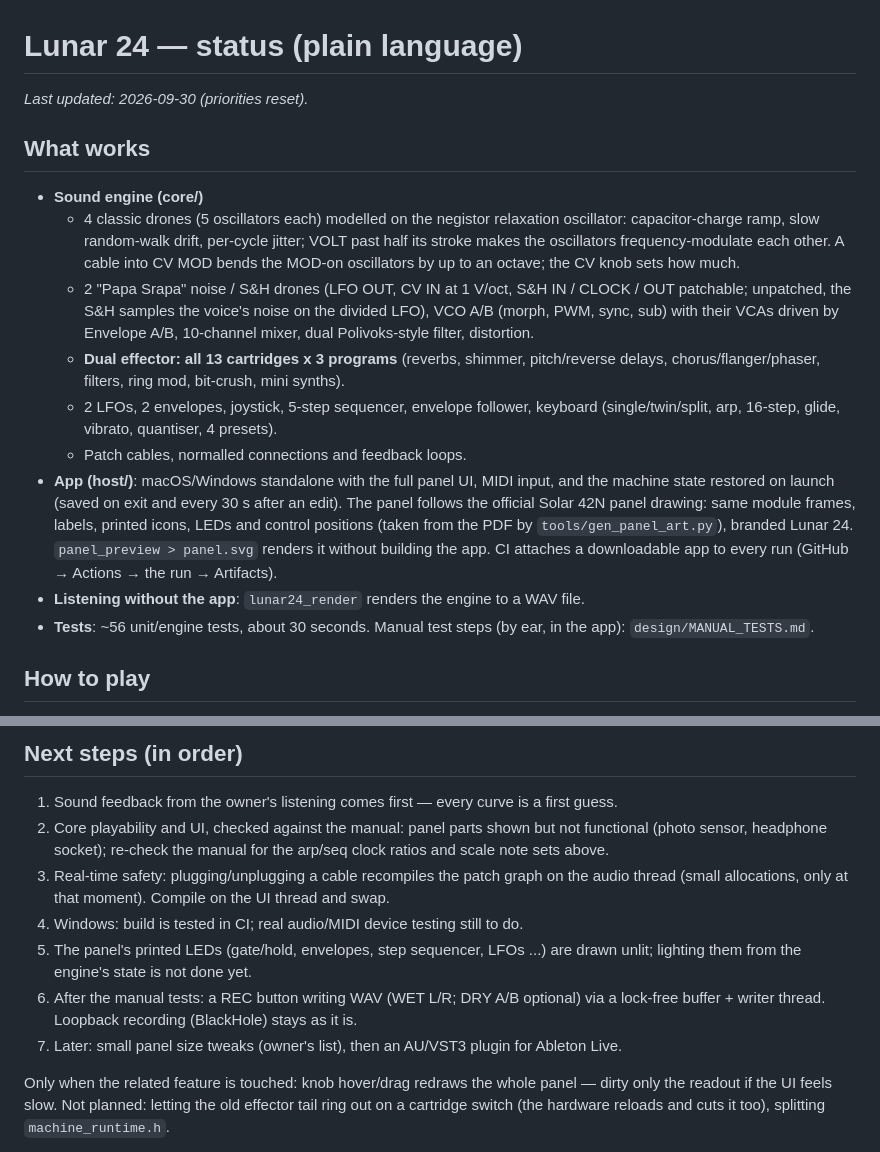
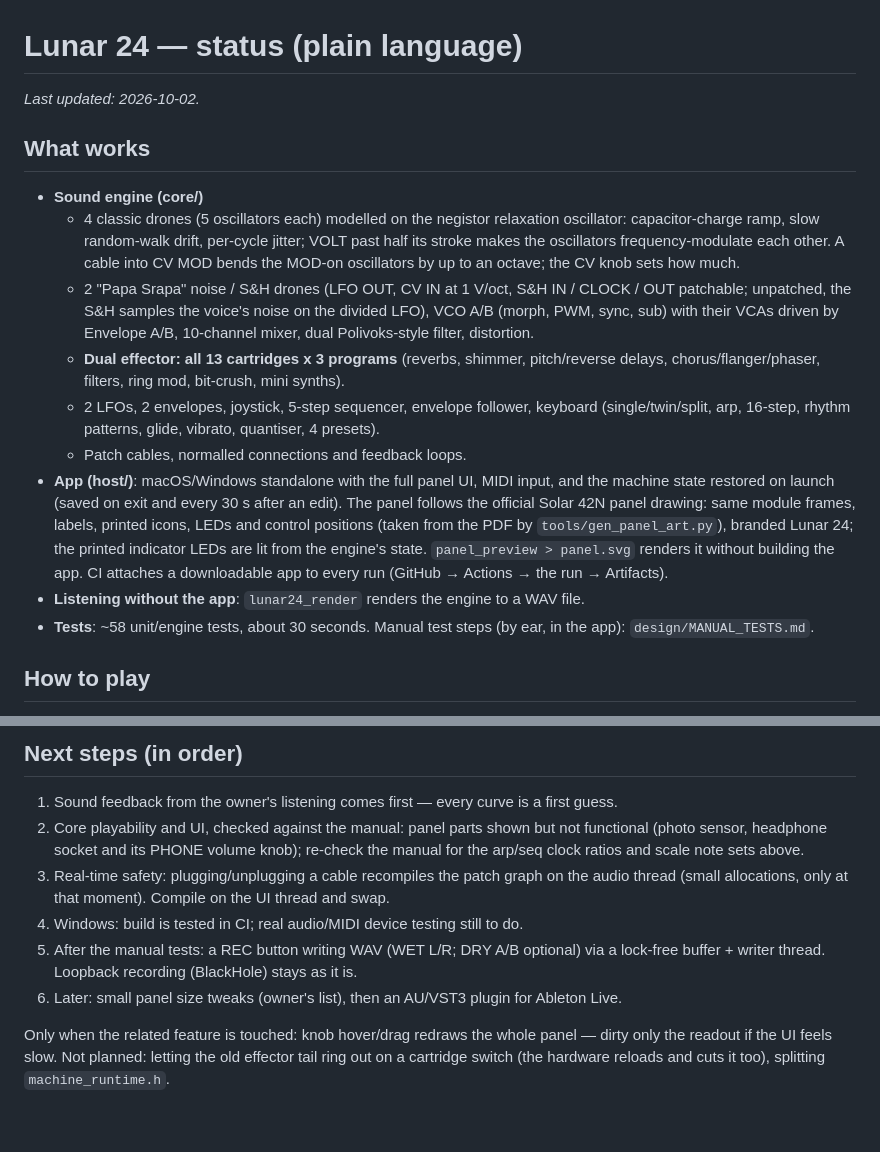
Before and after one commit to deadjoe/lunar24, a Markdown page: design/STATUS.md, 2 parts joined by grey strips. Rendered like a GitHub page; blank space fills up the shorter version.

```diff
--- a/design/STATUS.md
+++ b/design/STATUS.md
@@ -1,6 +1,6 @@
 # Lunar 24 — status (plain language)
 
-_Last updated: 2026-09-30 (priorities reset)._
+_Last updated: 2026-10-02._
 
 ## What works
 - **Sound engine (core/)**
@@ -15,16 +15,17 @@ _Last updated: 2026-09-30 (priorities reset)._
   - **Dual effector: all 13 cartridges x 3 programs** (reverbs, shimmer, pitch/reverse
     delays, chorus/flanger/phaser, filters, ring mod, bit-crush, mini synths).
   - 2 LFOs, 2 envelopes, joystick, 5-step sequencer, envelope follower, keyboard
-    (single/twin/split, arp, 16-step, glide, vibrato, quantiser, 4 presets).
+    (single/twin/split, arp, 16-step, rhythm patterns, glide, vibrato, quantiser, 4 presets).
   - Patch cables, normalled connections and feedback loops.
 - **App (host/)**: macOS/Windows standalone with the full panel UI, MIDI input, and the
   machine state restored on launch (saved on exit and every 30 s after an edit). The panel follows the official
   Solar 42N panel drawing: same module frames, labels, printed icons, LEDs and control
-  positions (taken from the PDF by `tools/gen_panel_art.py`), branded Lunar 24. `panel_preview > panel.svg`
+  positions (taken from the PDF by `tools/gen_panel_art.py`), branded Lunar 24; the printed
+  indicator LEDs are lit from the engine's state. `panel_preview > panel.svg`
   renders it without building the app. CI attaches a downloadable app to
   every run (GitHub → Actions → the run → Artifacts).
 - **Listening without the app**: `lunar24_render` renders the engine to a WAV file.
-- **Tests**: ~56 unit/engine tests, about 30 seconds. Manual test steps (by ear, in the app):
+- **Tests**: ~58 unit/engine tests, about 30 seconds. Manual test steps (by ear, in the app):
   `design/MANUAL_TESTS.md`.
 
 ## How to play
@@ -60,15 +61,14 @@ exact note patterns of the Folk / Japanese / Gamelan / Gypsy / Arabian / Flamenc
 ## Next steps (in order)
 1. Sound feedback from the owner's listening comes first — every curve is a first guess.
 2. Core playability and UI, checked against the manual: panel parts shown but not functional (photo sensor,
-   headphone socket); re-check the manual for the arp/seq clock ratios and scale note sets above.
+   headphone socket and its PHONE volume knob); re-check the manual for the arp/seq clock ratios and scale
+   note sets above.
 3. Real-time safety: plugging/unplugging a cable recompiles the patch graph on the audio
    thread (small allocations, only at that moment). Compile on the UI thread and swap.
 4. Windows: build is tested in CI; real audio/MIDI device testing still to do.
-5. The panel's printed LEDs (gate/hold, envelopes, step sequencer, LFOs ...) are drawn
-   unlit; lighting them from the engine's state is not done yet.
-6. After the manual tests: a REC button writing WAV (WET L/R; DRY A/B optional) via a
+5. After the manual tests: a REC button writing WAV (WET L/R; DRY A/B optional) via a
    lock-free buffer + writer thread. Loopback recording (BlackHole) stays as it is.
-7. Later: small panel size tweaks (owner's list), then an AU/VST3 plugin for Ableton Live.
+6. Later: small panel size tweaks (owner's list), then an AU/VST3 plugin for Ableton Live.
 
 Only when the related feature is touched: knob hover/drag redraws the whole panel — dirty
 only the readout if the UI feels slow. Not planned: letting the old effector tail ring out on a cartridge switch
```
Also changed, not shown: design/MANUAL_TESTS.md (+25 -24 lines).
